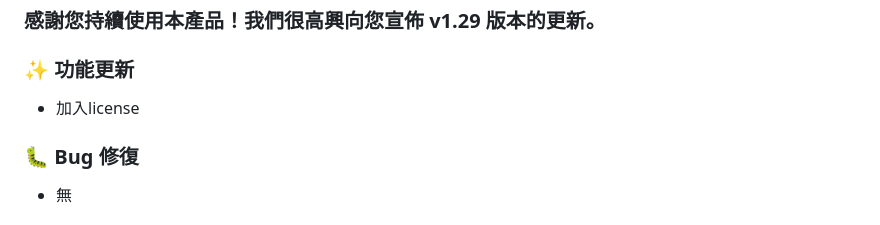
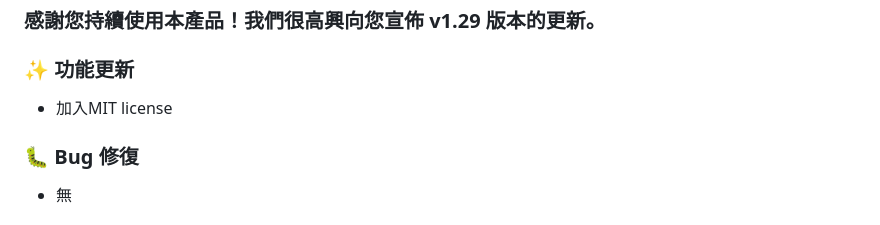
Before and after one commit to jadk01216-gif/goodmoring-v2, a Markdown page: changelog.md, the part around the change. Drawn GitHub-style.

Commit message:
v1.29 (main)

```diff
--- a/changelog.md
+++ b/changelog.md
@@ -4,7 +4,7 @@
 
 ### ✨ 功能更新
 
-* 加入license
+* 加入MIT license
 
 
 ### 🐛 Bug 修復
```
